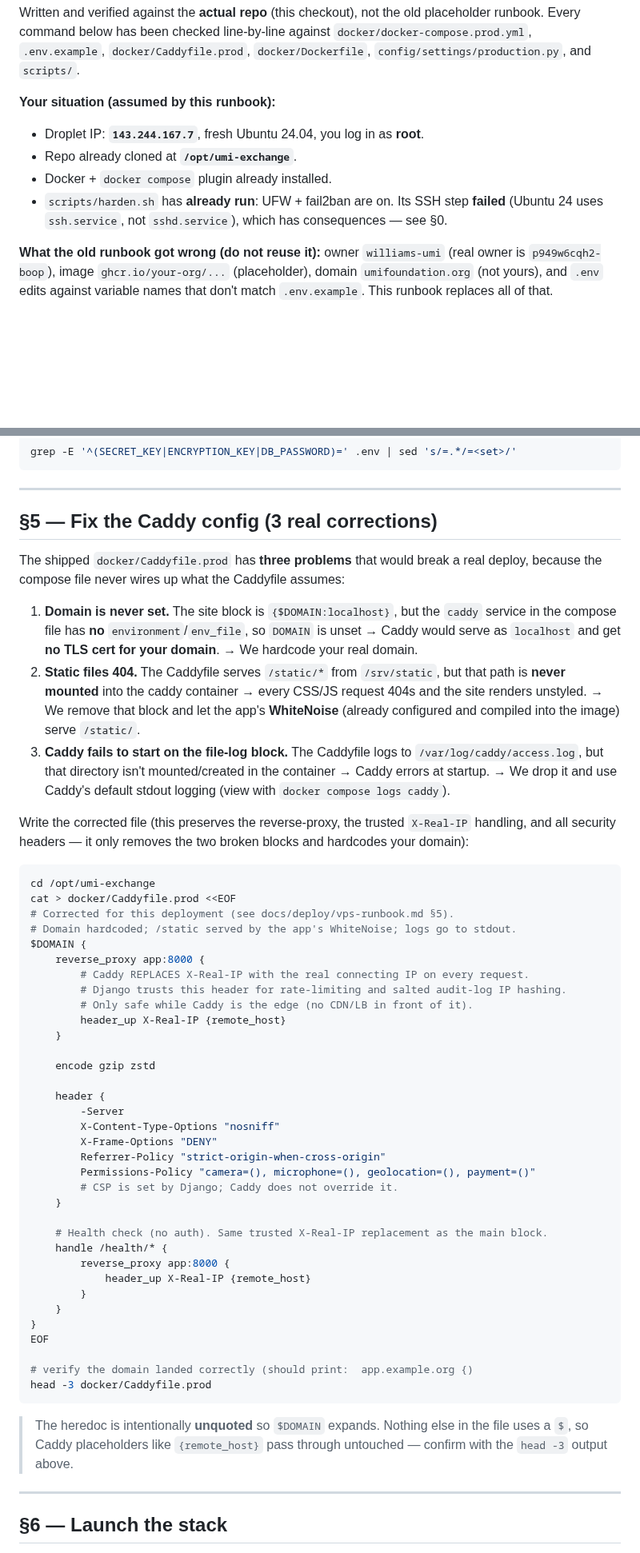
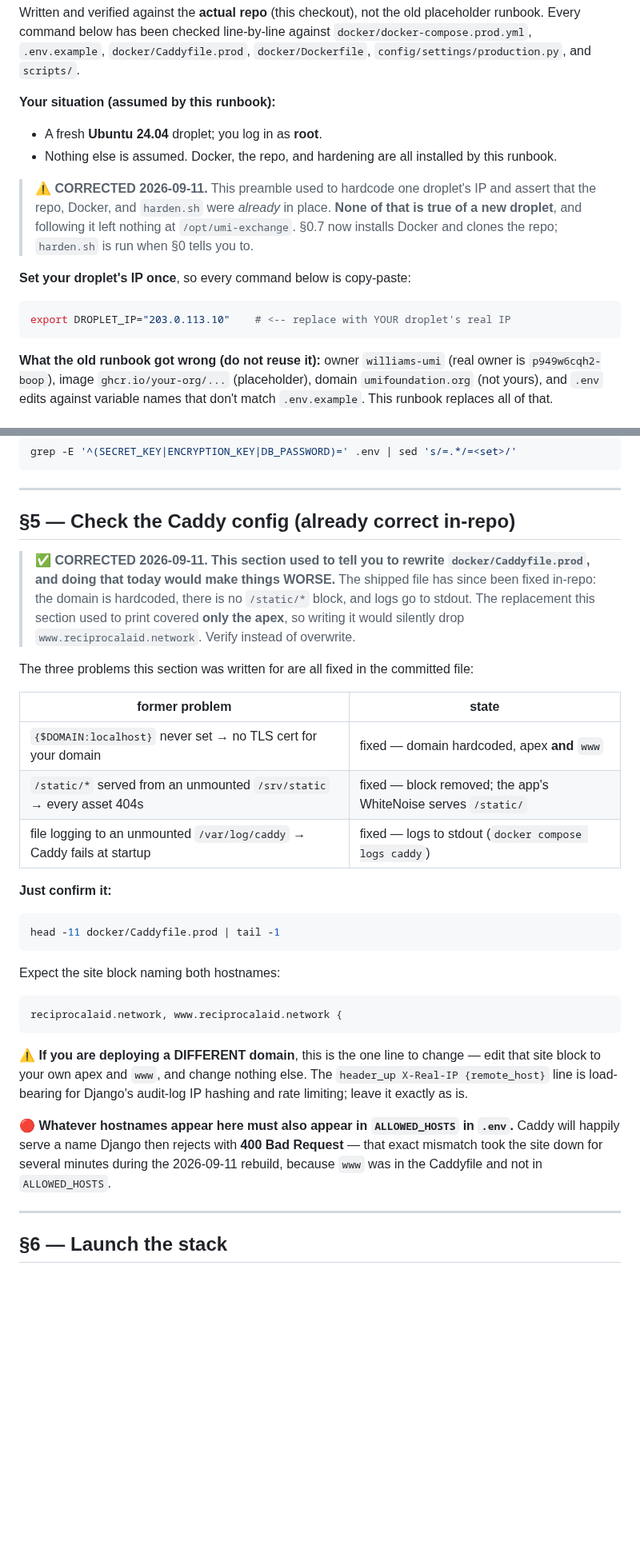
Before and after one commit to p949w6cqh2-boop/umi-exchange, a Markdown page: docs/deploy/vps-runbook.md, 2 parts joined by grey strips. Shown at 80% size. GitHub-like rendering; blank space fills up the shorter version.

````diff
--- a/docs/deploy/vps-runbook.md
+++ b/docs/deploy/vps-runbook.md
@@ -7,11 +7,19 @@ runbook. Every command below has been checked line-by-line against
 
 **Your situation (assumed by this runbook):**
 
-- Droplet IP: **`143.244.167.7`**, fresh Ubuntu 24.04, you log in as **root**.
-- Repo already cloned at **`/opt/umi-exchange`**.
-- Docker + `docker compose` plugin already installed.
-- `scripts/harden.sh` has **already run**: UFW + fail2ban are on. Its SSH step **failed**
-  (Ubuntu 24 uses `ssh.service`, not `sshd.service`), which has consequences — see §0.
+- A fresh **Ubuntu 24.04** droplet; you log in as **root**.
+- Nothing else is assumed. Docker, the repo, and hardening are all installed by this runbook.
+
+> ⚠️ **CORRECTED 2026-09-11.** This preamble used to hardcode one droplet's IP and assert that the
+> repo, Docker, and `harden.sh` were *already* in place. **None of that is true of a new droplet**,
+> and following it left nothing at `/opt/umi-exchange`. §0.7 now installs Docker and clones the
+> repo; `harden.sh` is run when §0 tells you to.
+
+**Set your droplet's IP once**, so every command below is copy-paste:
+
+```bash
+export DROPLET_IP="203.0.113.10"    # <-- replace with YOUR droplet's real IP
+```
 
 **What the old runbook got wrong (do not reuse it):** owner `williams-umi` (real owner is
 `p949w6cqh2-boop`), image `ghcr.io/your-org/...` (placeholder), domain `umifoundation.org` (not
@@ -297,65 +427,42 @@ grep -E '^(SECRET_KEY|ENCRYPTION_KEY|DB_PASSWORD)=' .env | sed 's/=.*/=<set>/'
 
 ---
 
-## §5 — Fix the Caddy config (3 real corrections)
+## §5 — Check the Caddy config (already correct in-repo)
 
-The shipped `docker/Caddyfile.prod` has **three problems** that would break a real deploy, because
-the compose file never wires up what the Caddyfile assumes:
+> ✅ **CORRECTED 2026-09-11. This section used to tell you to rewrite `docker/Caddyfile.prod`,
+> and doing that today would make things WORSE.** The shipped file has since been fixed in-repo:
+> the domain is hardcoded, there is no `/static/*` block, and logs go to stdout. The replacement
+> this section used to print covered **only the apex**, so writing it would silently drop
+> `www.reciprocalaid.network`. Verify instead of overwrite.
 
-1. **Domain is never set.** The site block is `{$DOMAIN:localhost}`, but the `caddy` service in the
-   compose file has **no** `environment`/`env_file`, so `DOMAIN` is unset → Caddy would serve as
-   `localhost` and get **no TLS cert for your domain**. → We hardcode your real domain.
-2. **Static files 404.** The Caddyfile serves `/static/*` from `/srv/static`, but that path is
-   **never mounted** into the caddy container → every CSS/JS request 404s and the site renders
-   unstyled. → We remove that block and let the app's **WhiteNoise** (already configured and
-   compiled into the image) serve `/static/`.
-3. **Caddy fails to start on the file-log block.** The Caddyfile logs to `/var/log/caddy/access.log`,
-   but that directory isn't mounted/created in the container → Caddy errors at startup. → We drop
-   it and use Caddy's default stdout logging (view with `docker compose logs caddy`).
+The three problems this section was written for are all fixed in the committed file:
 
-Write the corrected file (this preserves the reverse-proxy, the trusted `X-Real-IP` handling, and
-all security headers — it only removes the two broken blocks and hardcodes your domain):
+| former problem | state |
+|---|---|
+| `{$DOMAIN:localhost}` never set → no TLS cert for your domain | fixed — domain hardcoded, apex **and** `www` |
+| `/static/*` served from an unmounted `/srv/static` → every asset 404s | fixed — block removed; the app's WhiteNoise serves `/static/` |
+| file logging to an unmounted `/var/log/caddy` → Caddy fails at startup | fixed — logs to stdout (`docker compose logs caddy`) |
+
+**Just confirm it:**
 
 ```bash
-cd /opt/umi-exchange
-cat > docker/Caddyfile.prod <<EOF
-# Corrected for this deployment (see docs/deploy/vps-runbook.md §5).
-# Domain hardcoded; /static served by the app's WhiteNoise; logs go to stdout.
-$DOMAIN {
-    reverse_proxy app:8000 {
-        # Caddy REPLACES X-Real-IP with the real connecting IP on every request.
-        # Django trusts this header for rate-limiting and salted audit-log IP hashing.
-        # Only safe while Caddy is the edge (no CDN/LB in front of it).
-        header_up X-Real-IP {remote_host}
-    }
-
-    encode gzip zstd
-
-    header {
-        -Server
-        X-Content-Type-Options "nosniff"
-        X-Frame-Options "DENY"
-        Referrer-Policy "strict-origin-when-cross-origin"
-        Permissions-Policy "camera=(), microphone=(), geolocation=(), payment=()"
-        # CSP is set by Django; Caddy does not override it.
-    }
-
-    # Health check (no auth). Same trusted X-Real-IP replacement as the main block.
-    handle /health/* {
-        reverse_proxy app:8000 {
-            header_up X-Real-IP {remote_host}
-        }
-    }
-}
-EOF
-
-# verify the domain landed correctly (should print:  app.example.org {)
-head -3 docker/Caddyfile.prod
+head -11 docker/Caddyfile.prod | tail -1
 ```
 
-> The heredoc is intentionally **unquoted** so `$DOMAIN` expands. Nothing else in the file uses a
-> `$`, so Caddy placeholders like `{remote_host}` pass through untouched — confirm with the
-> `head -3` output above.
+Expect the site block naming both hostnames:
+
+```
+reciprocalaid.network, www.reciprocalaid.network {
+```
+
+⚠️ **If you are deploying a DIFFERENT domain**, this is the one line to change — edit that site
+block to your own apex and `www`, and change nothing else. The `header_up X-Real-IP {remote_host}`
+line is load-bearing for Django's audit-log IP hashing and rate limiting; leave it exactly as is.
+
+🔴 **Whatever hostnames appear here must also appear in `ALLOWED_HOSTS` in `.env`.** Caddy will
+happily serve a name Django then rejects with **400 Bad Request** — that exact mismatch took the
+site down for several minutes during the 2026-09-11 rebuild, because `www` was in the Caddyfile
+and not in `ALLOWED_HOSTS`.
 
 ---
 
````
Also changed, not shown: other parts of docs/deploy/vps-runbook.md (+145 -11 lines).
